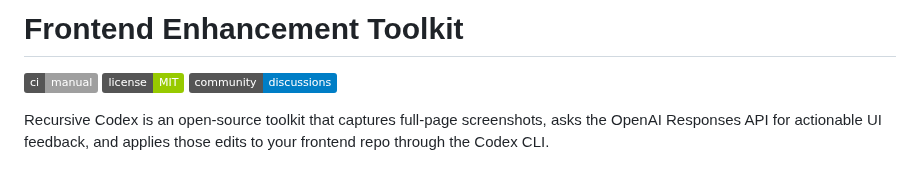
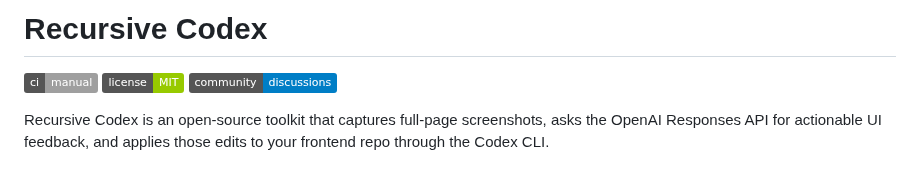
Before and after one commit to grp06/recursive-codex, a Markdown page: README.md, the part around the change. Rendered like a GitHub page; badges without logos.

Commit message:
update name

```diff
--- a/README.md
+++ b/README.md
@@ -1,4 +1,4 @@
-# Frontend Enhancement Toolkit
+# Recursive Codex
 
 [![CI](https://img.shields.io/badge/ci-manual-lightgrey)](../../actions/workflows/ci.yml)
 [![License: MIT](https://img.shields.io/badge/license-MIT-green)](LICENSE)
```
